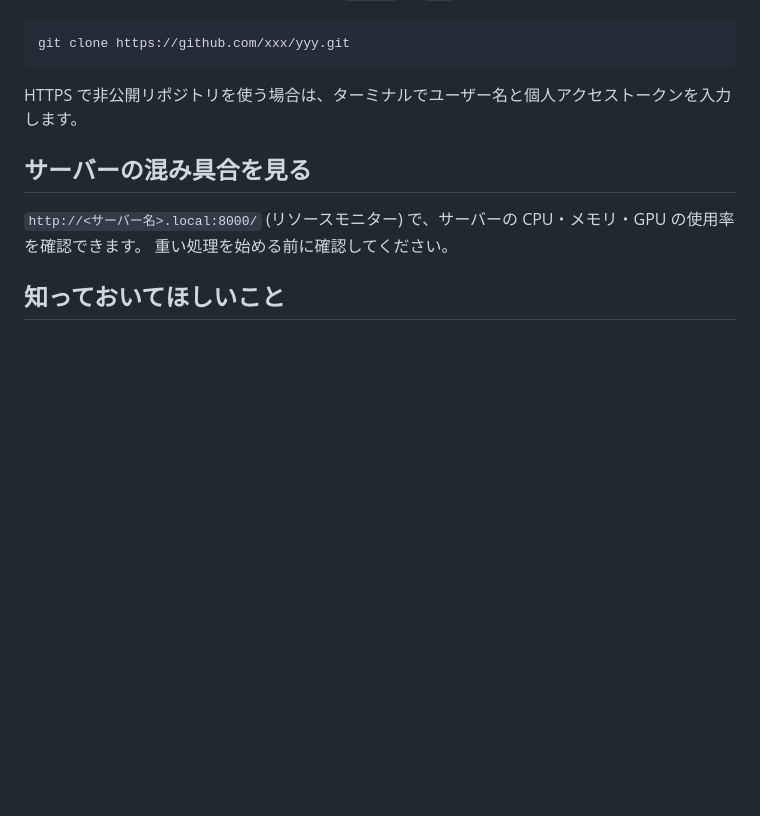
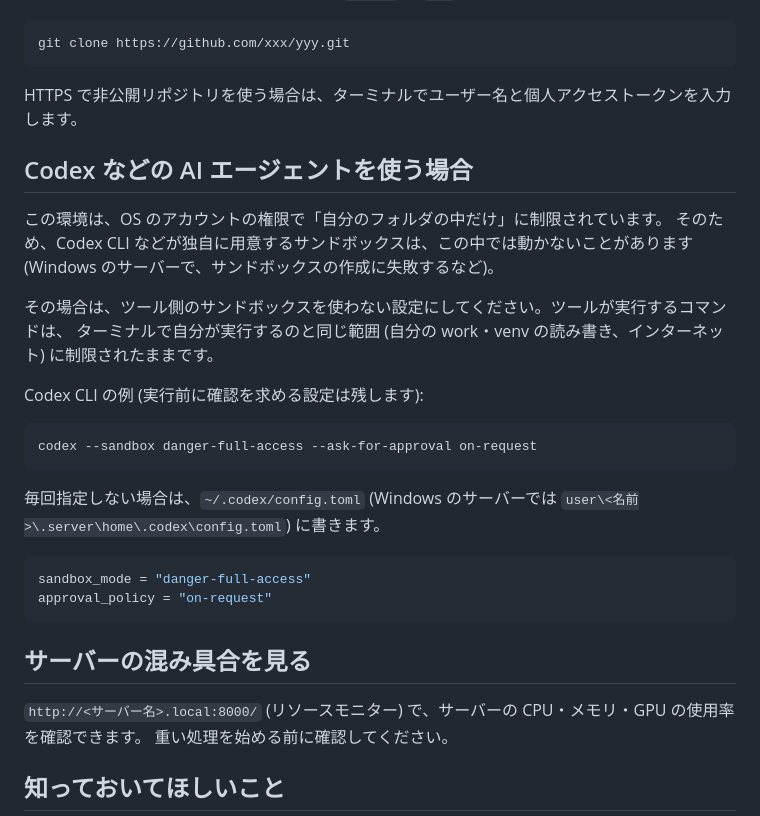
Before and after one commit to 404background/jupyter-for-share, a Markdown page: docs/for-users.md, the part around the change. Drawn GitHub-style; blank space fills up the shorter version.

Commit message:
docs: running Codex and similar agents inside a user environment
Co-Authored-By: Claude Opus 5.5 <noreply@anthropic.com>
Claude-Session: https://claude.ai/code/session_019gMsxypxnFUGbWw1GSxqbw

````diff
--- a/docs/for-users.md
+++ b/docs/for-users.md
@@ -85,6 +85,28 @@ git clone https://github.com/xxx/yyy.git
 
 HTTPS で非公開リポジトリを使う場合は、ターミナルでユーザー名と個人アクセストークンを入力します。
 
+## Codex などの AI エージェントを使う場合
+
+この環境は、OS のアカウントの権限で「自分のフォルダの中だけ」に制限されています。
+そのため、Codex CLI などが独自に用意するサンドボックスは、この中では動かないことがあります
+(Windows のサーバーで、サンドボックスの作成に失敗するなど)。
+
+その場合は、ツール側のサンドボックスを使わない設定にしてください。ツールが実行するコマンドは、
+ターミナルで自分が実行するのと同じ範囲 (自分の work・venv の読み書き、インターネット) に制限されたままです。
+
+Codex CLI の例 (実行前に確認を求める設定は残します):
+
+```
+codex --sandbox danger-full-access --ask-for-approval on-request
+```
+
+毎回指定しない場合は、`~/.codex/config.toml` (Windows のサーバーでは `user\<名前>\.server\home\.codex\config.toml`) に書きます。
+
+```toml
+sandbox_mode = "danger-full-access"
+approval_policy = "on-request"
+```
+
 ## サーバーの混み具合を見る
 
 `http://<サーバー名>.local:8000/` (リソースモニター) で、サーバーの CPU・メモリ・GPU の使用率を確認できます。
````
